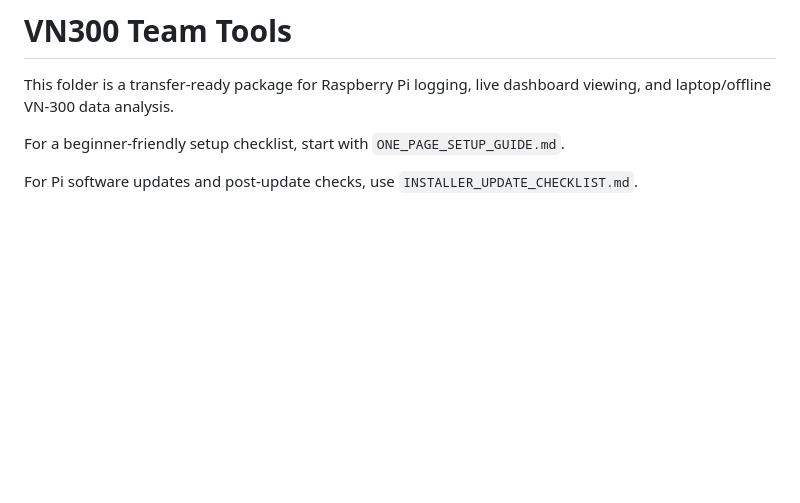
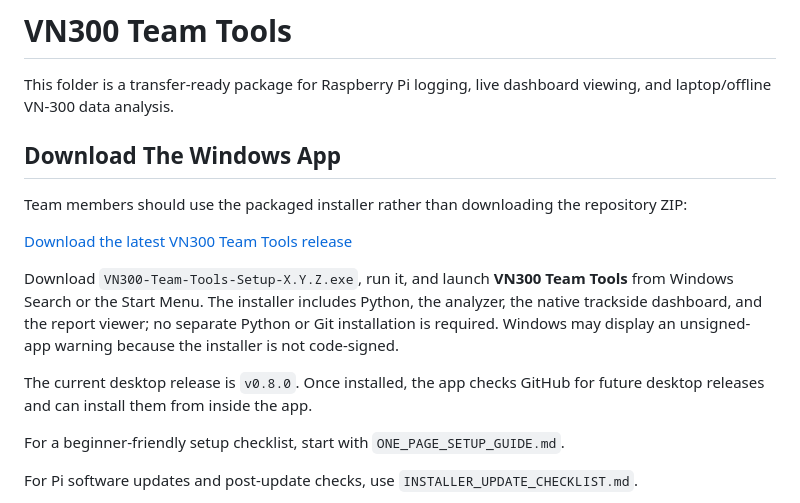
Before and after one commit to Alexcoster010/VN300_Team_Tools, a Markdown page: README.md, the part around the change. GitHub-like rendering; blank space fills up the shorter version.

Commit message:
Document Windows app download

```diff
--- a/README.md
+++ b/README.md
@@ -1,6 +1,16 @@
 # VN300 Team Tools
 
 This folder is a transfer-ready package for Raspberry Pi logging, live dashboard viewing, and laptop/offline VN-300 data analysis.
+
+## Download The Windows App
+
+Team members should use the packaged installer rather than downloading the repository ZIP:
+
+[Download the latest VN300 Team Tools release](https://github.com/Alexcoster010/VN300_Team_Tools/releases/latest)
+
+Download `VN300-Team-Tools-Setup-X.Y.Z.exe`, run it, and launch **VN300 Team Tools** from Windows Search or the Start Menu. The installer includes Python, the analyzer, the native trackside dashboard, and the report viewer; no separate Python or Git installation is required. Windows may display an unsigned-app warning because the installer is not code-signed.
+
+The current desktop release is `v0.8.0`. Once installed, the app checks GitHub for future desktop releases and can install them from inside the app.
 
 For a beginner-friendly setup checklist, start with `ONE_PAGE_SETUP_GUIDE.md`.
 
```
